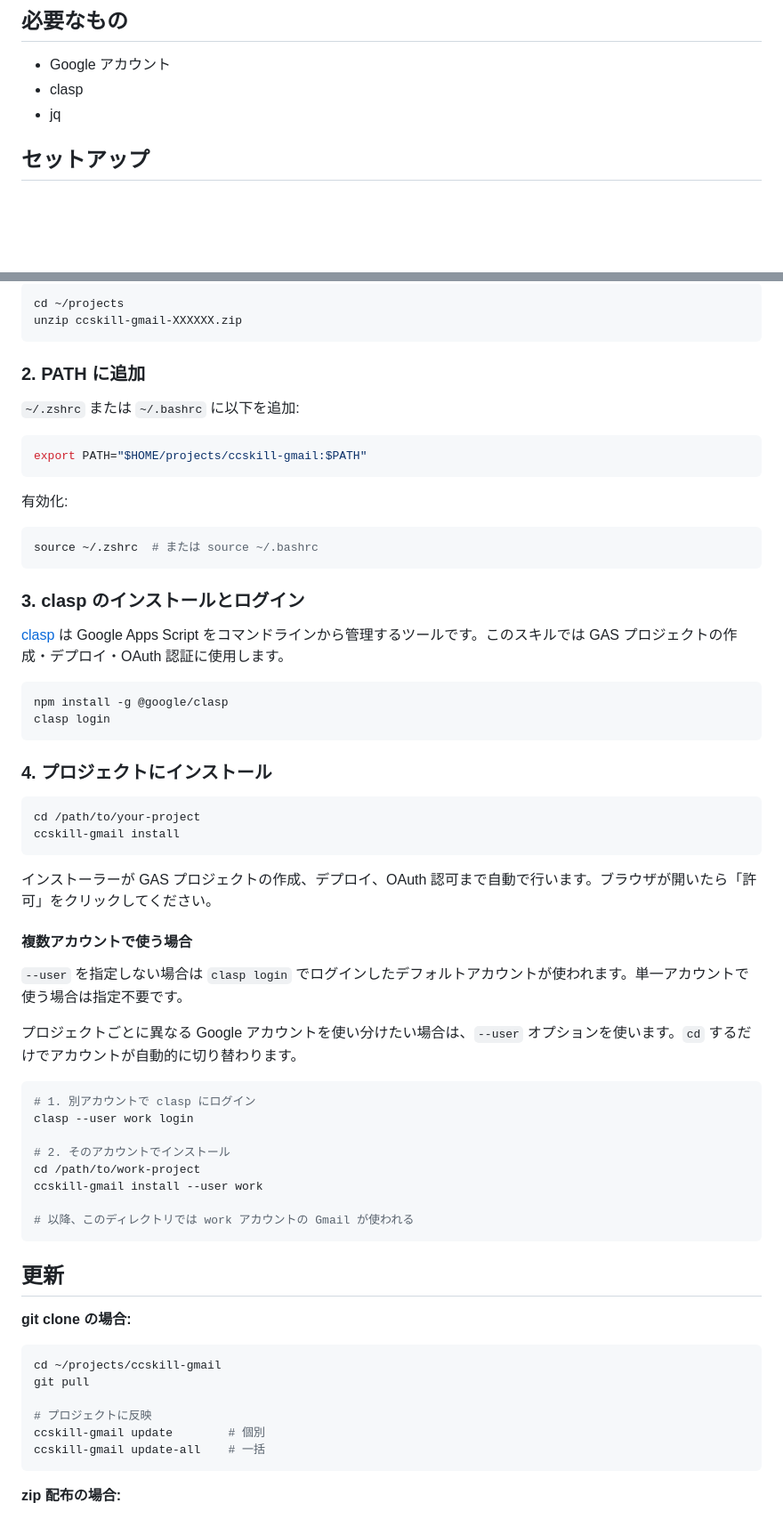
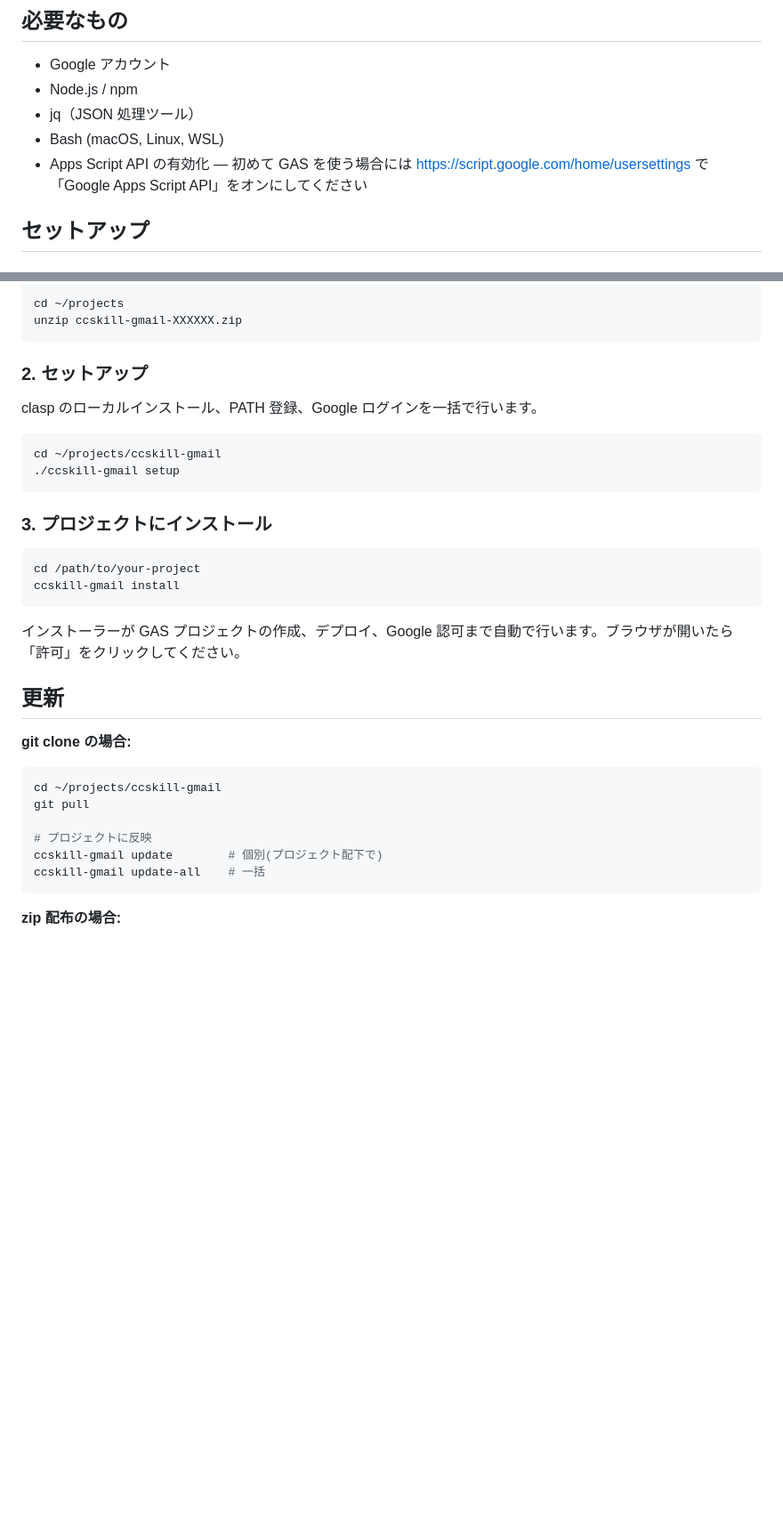
Before and after one commit to feedtailor/ccskill-gmail, a Markdown page: README.ja.md, 2 parts joined by grey strips. Shown at 89% size. Drawn GitHub-style; blank space fills up the shorter version.

````diff
--- a/README.ja.md
+++ b/README.ja.md
@@ -86,8 +86,10 @@ flowchart LR
 ## 必要なもの
 
 - Google アカウント
-- clasp
-- jq
+- Node.js / npm
+- jq（JSON 処理ツール）
+- Bash (macOS, Linux, WSL)
+- Apps Script API の有効化 — 初めて GAS を使う場合には https://script.google.com/home/usersettings で「Google Apps Script API」をオンにしてください
 
 ## セットアップ
 
@@ -107,54 +109,24 @@ cd ~/projects
 unzip ccskill-gmail-XXXXXX.zip
 ```
 
-### 2. PATH に追加
+### 2. セットアップ
 
-`~/.zshrc` または `~/.bashrc` に以下を追加:
+clasp のローカルインストール、PATH 登録、Google ログインを一括で行います。
 
 ```bash
-export PATH="$HOME/projects/ccskill-gmail:$PATH"
+cd ~/projects/ccskill-gmail
+./ccskill-gmail setup
 ```
 
-有効化:
-
-```bash
-source ~/.zshrc  # または source ~/.bashrc
-```
-
-### 3. clasp のインストールとログイン
-
-[clasp](https://github.com/nicholaschiang/clasp) は Google Apps Script をコマンドラインから管理するツールです。このスキルでは GAS プロジェクトの作成・デプロイ・OAuth 認証に使用します。
-
-```bash
-npm install -g @google/clasp
-clasp login
-```
-
-### 4. プロジェクトにインストール
+### 3. プロジェクトにインストール
 
 ```bash
 cd /path/to/your-project
 ccskill-gmail install
 ```
 
-インストーラーが GAS プロジェクトの作成、デプロイ、OAuth 認可まで自動で行います。ブラウザが開いたら「許可」をクリックしてください。
+インストーラーが GAS プロジェクトの作成、デプロイ、Google 認可まで自動で行います。ブラウザが開いたら「許可」をクリックしてください。
 
-#### 複数アカウントで使う場合
-
-`--user` を指定しない場合は `clasp login` でログインしたデフォルトアカウントが使われます。単一アカウントで使う場合は指定不要です。
-
-プロジェクトごとに異なる Google アカウントを使い分けたい場合は、`--user` オプションを使います。`cd` するだけでアカウントが自動的に切り替わります。
-
-```bash
-# 1. 別アカウントで clasp にログイン
-clasp --user work login
-
-# 2. そのアカウントでインストール
-cd /path/to/work-project
-ccskill-gmail install --user work
-
-# 以降、このディレクトリでは work アカウントの Gmail が使われる
-```
 
 ## 更新
 
@@ -165,7 +137,7 @@ cd ~/projects/ccskill-gmail
 git pull
 
 # プロジェクトに反映
-ccskill-gmail update        # 個別
+ccskill-gmail update        # 個別(プロジェクト配下で)
 ccskill-gmail update-all    # 一括
 ```
 
````
Also changed, not shown: other parts of README.ja.md (+60 -0 lines), README.md (+68 -36 lines).
